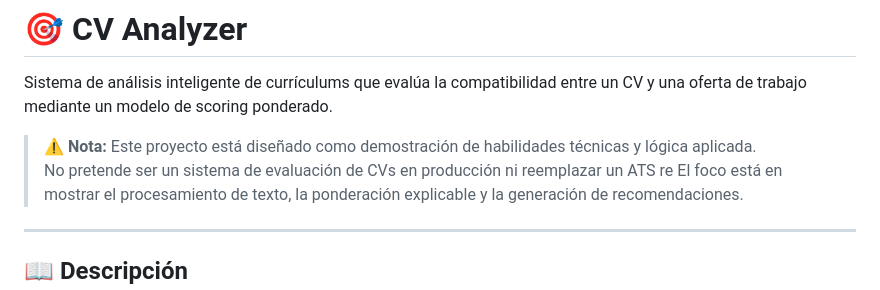
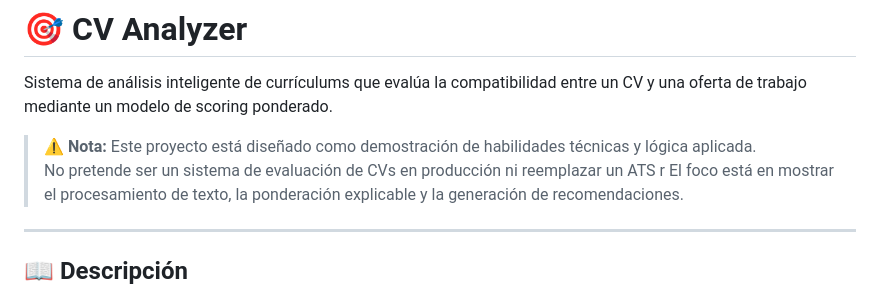
Before and after one commit to dcerecedaa/cv-analyzer, a Markdown page: README.md, the part around the change. Drawn GitHub-style.

```diff
--- a/README.md
+++ b/README.md
@@ -3,7 +3,7 @@
 Sistema de análisis inteligente de currículums que evalúa la compatibilidad entre un CV y una oferta de trabajo mediante un modelo de scoring ponderado.
 
 > ⚠️ **Nota:** Este proyecto está diseñado como demostración de habilidades técnicas y lógica aplicada.
-> No pretende ser un sistema de evaluación de CVs en producción ni reemplazar un ATS re
+> No pretende ser un sistema de evaluación de CVs en producción ni reemplazar un ATS r
 > El foco está en mostrar el procesamiento de texto, la ponderación explicable y la generación de recomendaciones.
 
 ---
```
